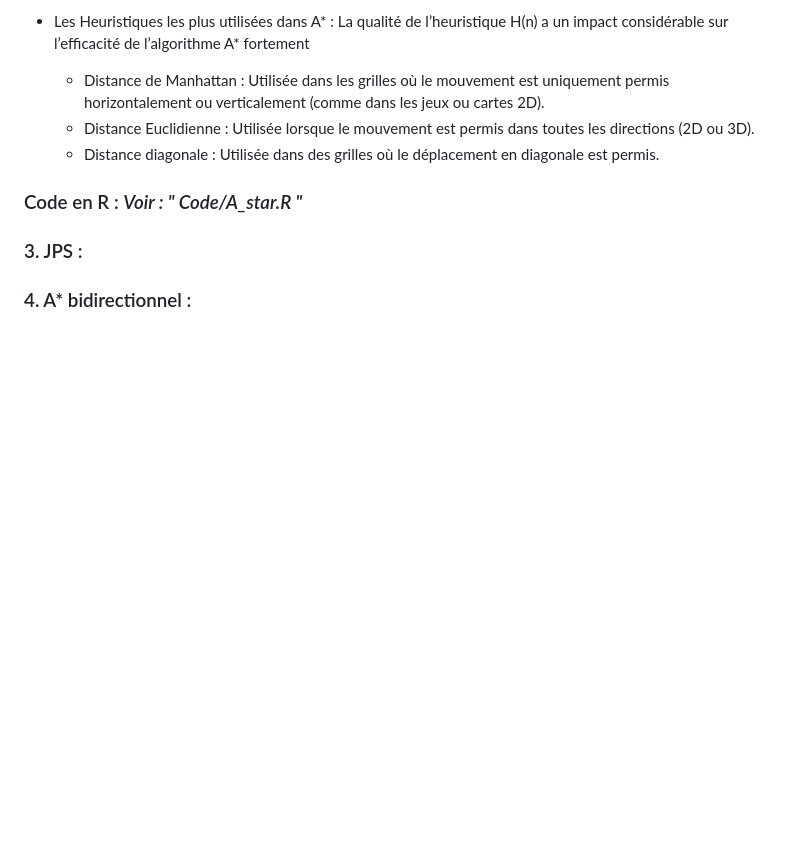
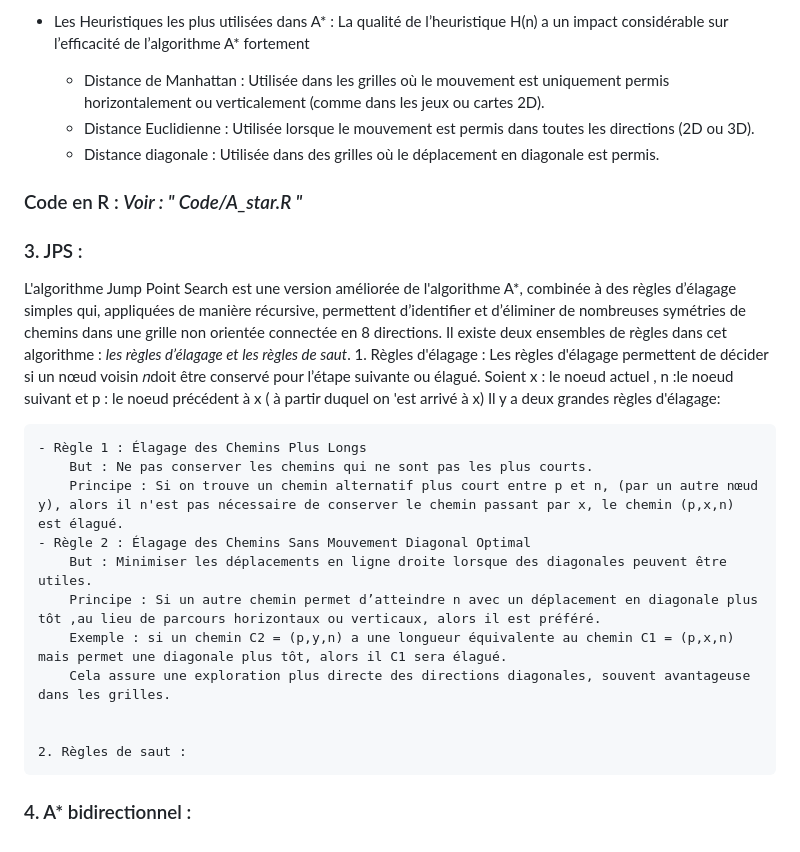
Before and after one commit to chapinux/KDE_pathfinding, a Markdown page: Avancement.md, the part around the change. GitHub-like rendering; blank space fills up the shorter version.

Commit message:
MAJ avancement.md

```diff
--- a/Avancement.md
+++ b/Avancement.md
@@ -160,5 +160,21 @@ Uniforme signifie ici que l'algorithme traite chaque nœud en fonction du coût
 ### Code en R : *Voir : " Code/A_star.R "*
 
 ### 3. JPS :
+L'algorithme Jump Point Search est une version améliorée de l'algorithme A\*, combinée à des règles d’élagage simples qui, appliquées de manière récursive, permettent d’identifier et d’éliminer de nombreuses symétries de chemins dans une grille non orientée connectée en 8 directions.
+Il existe deux ensembles de règles dans cet algorithme : *les règles d’élagage et les règles de saut*.
+    1. Règles d'élagage : Les règles d'élagage permettent de décider si un nœud voisin 𝑛doit être conservé pour l’étape suivante ou élagué.
+    Soient x : le noeud actuel , n  :le noeud suivant et p : le noeud précédent à x ( à partir duquel on 'est arrivé à x)
+    Il y a deux grandes règles d'élagage:
 
+    - Règle 1 : Élagage des Chemins Plus Longs
+        But : Ne pas conserver les chemins qui ne sont pas les plus courts.
+        Principe : Si on trouve un chemin alternatif plus court entre p et n, (par un autre nœud y), alors il n'est pas nécessaire de conserver le chemin passant par x, le chemin (p,x,n) est élagué.
+    - Règle 2 : Élagage des Chemins Sans Mouvement Diagonal Optimal
+        But : Minimiser les déplacements en ligne droite lorsque des diagonales peuvent être utiles.
+        Principe : Si un autre chemin permet d’atteindre n avec un déplacement en diagonale plus tôt ,au lieu de parcours horizontaux ou verticaux, alors il est préféré.
+        Exemple : si un chemin C2 = (p,y,n) a une longueur équivalente au chemin C1 = (p,x,n)  mais permet une diagonale plus tôt, alors il C1 sera élagué.
+        Cela assure une exploration plus directe des directions diagonales, souvent avantageuse dans les grilles.
+
+
+    2. Règles de saut :
 ### 4. A* bidirectionnel :
```
